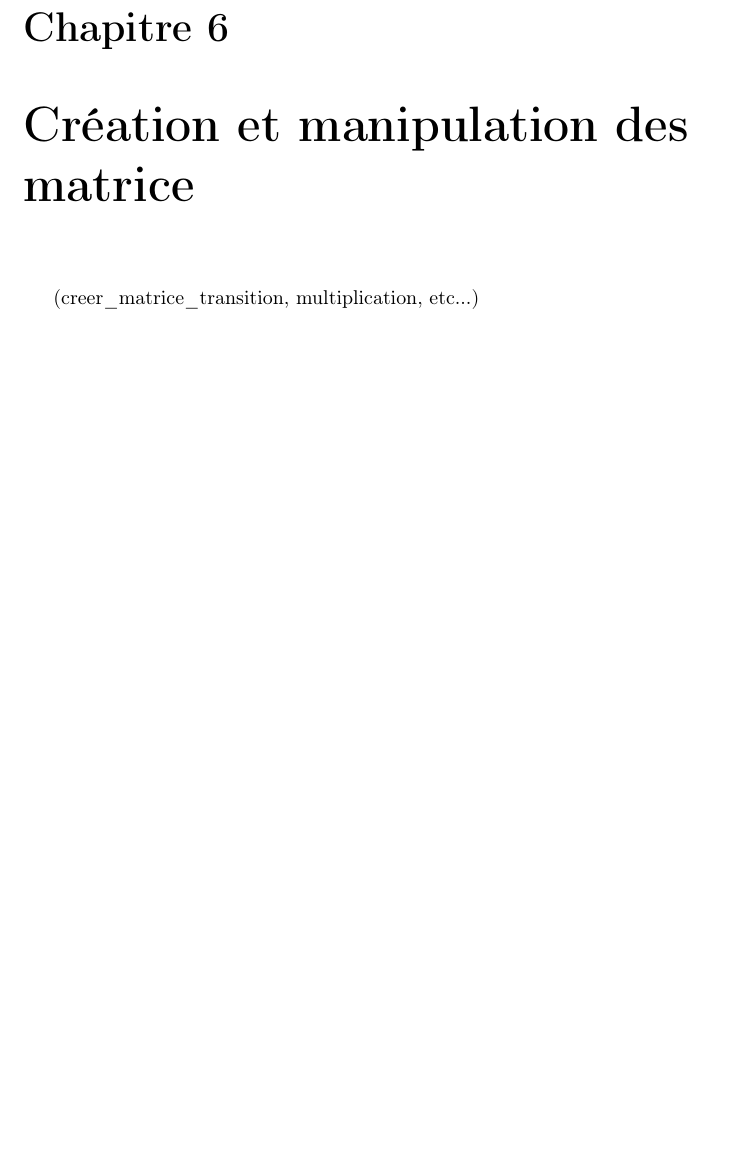
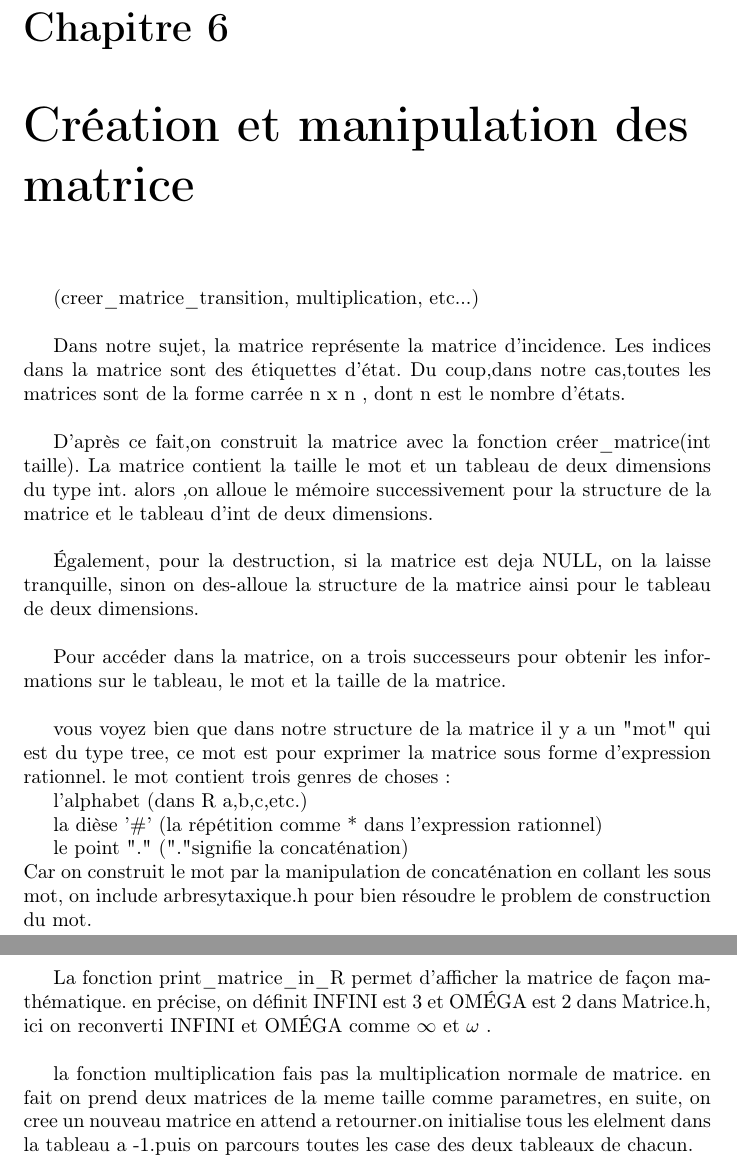
Before and after one commit to Keijy/distance_automata_limitedness, a LaTeX document (rapport.tex): part of page 12 of 15 before the commit and two parts of pages 12 and 13 of 16 after it, the two joined at a grey line, cut so that both start at the same text, the shorter picture padded with empty space. Compiled offline with pdfLaTeX.

Commit message:
chapitre 6

```diff
--- a/rapport.tex
+++ b/rapport.tex
@@ -103,7 +103,34 @@ Le papier dont nous nous somme le plus servit afin de comprendre et résoudre le
 
 \chapter{Création et manipulation des matrice}
 
-(creer\_matrice\_transition, multiplication, etc...)
+(creer\_matrice\_transition, multiplication, etc...)\\
+
+%pourquoi on utilise l'arbre syntaxique?\\
+%aaaaa\\\\
+%aaaa
+% texmaker  F1 ->> sauvgarder et compiler a la meme fois
+
+Dans notre sujet, la matrice représente la matrice d'incidence. Les indices dans la matrice sont des étiquettes d'état. Du coup,dans notre cas,toutes les matrices sont de la forme carrée n x n ,  dont n est le nombre d'états.\\
+
+D'après ce fait,on construit la matrice avec la fonction créer\_matrice(int taille). La matrice contient la taille le mot et un tableau de deux dimensions du type int. alors ,on alloue le mémoire successivement pour la structure de la matrice et le tableau d'int de deux dimensions.\\
+
+Également, pour la destruction, si la matrice est deja NULL, on la laisse tranquille, sinon on des-alloue la structure de la matrice ainsi pour le tableau de deux dimensions.\\
+
+Pour accéder dans la matrice, on a trois successeurs pour obtenir les informations sur le tableau, le mot et la taille de la matrice. \\
+
+vous voyez bien que dans notre structure de la matrice il y a un "mot" qui est du type tree, ce mot est pour exprimer la matrice sous forme d'expression rationnel. le mot contient trois genres de choses:
+
+	l'alphabet  (dans R a,b,c,etc.)
+
+    la dièse '$\#$'  (la répétition comme * dans l'expression rationnel)
+
+    le point "."  ("."signifie la concaténation)\\
+Car on construit le mot par la manipulation de concaténation en collant les sous mot, on include arbresytaxique.h pour bien résoudre le problem de construction du mot.\\
+
+La fonction print\_matrice\_in\_R permet d'afficher la matrice de façon mathématique. en précise, on définit INFINI est 3 et OMÉGA est 2 dans Matrice.h, ici on reconverti INFINI et OMÉGA comme $\infty$ et $\omega$ .\\
+
+la fonction multiplication fais pas la multiplication normale de matrice. en fait on prend deux matrices de la meme taille comme parametres, en suite, on cree un nouveau matrice en attend a retourner.on initialise tous les elelment dans la tableau a -1.puis on  parcours toutes les case des deux tableaux de chacun.
+
 
 \chapter{Structure de stockage des matrices}
 
```
Also changed, not shown: rapport.tex (2 more changed lines).
